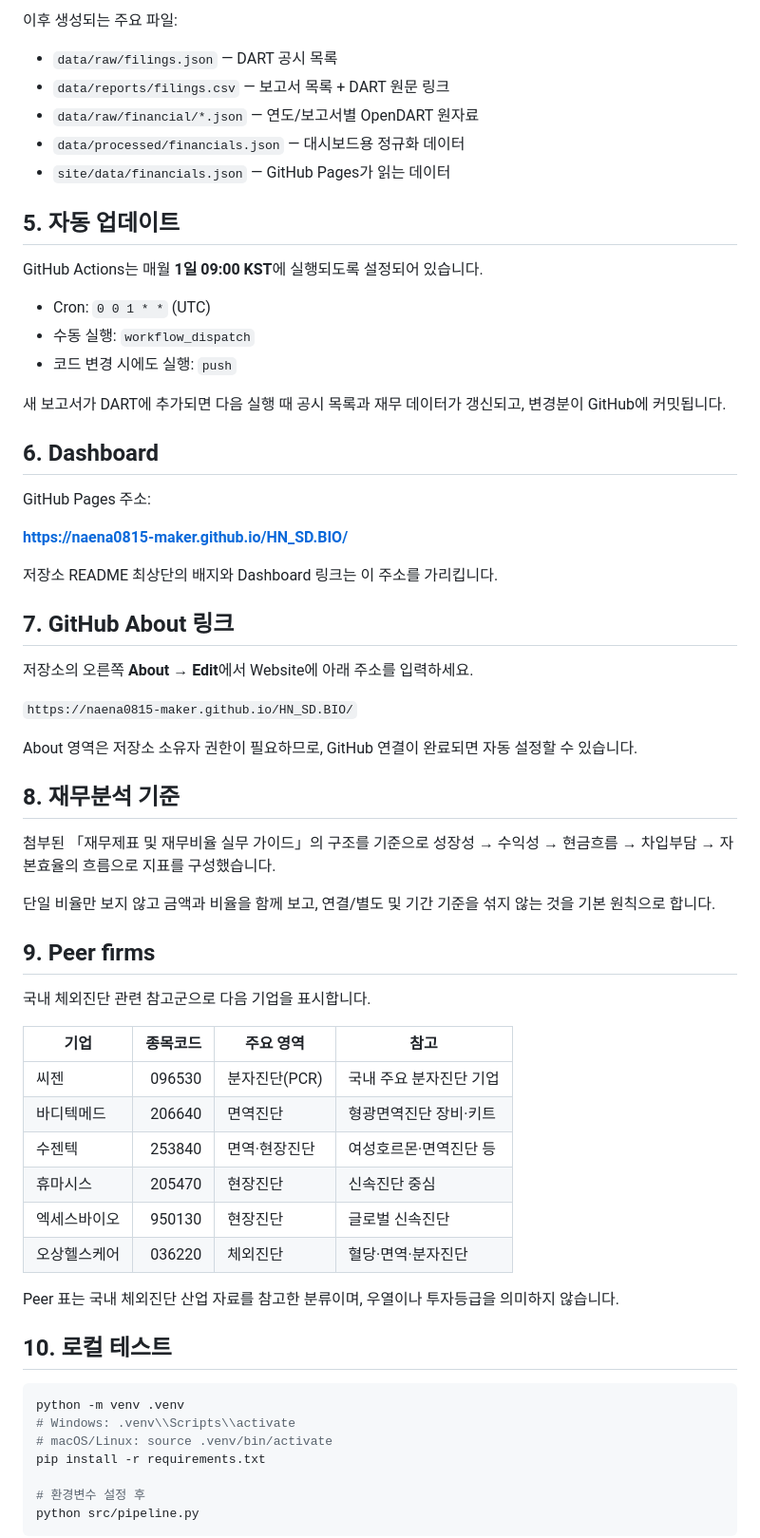
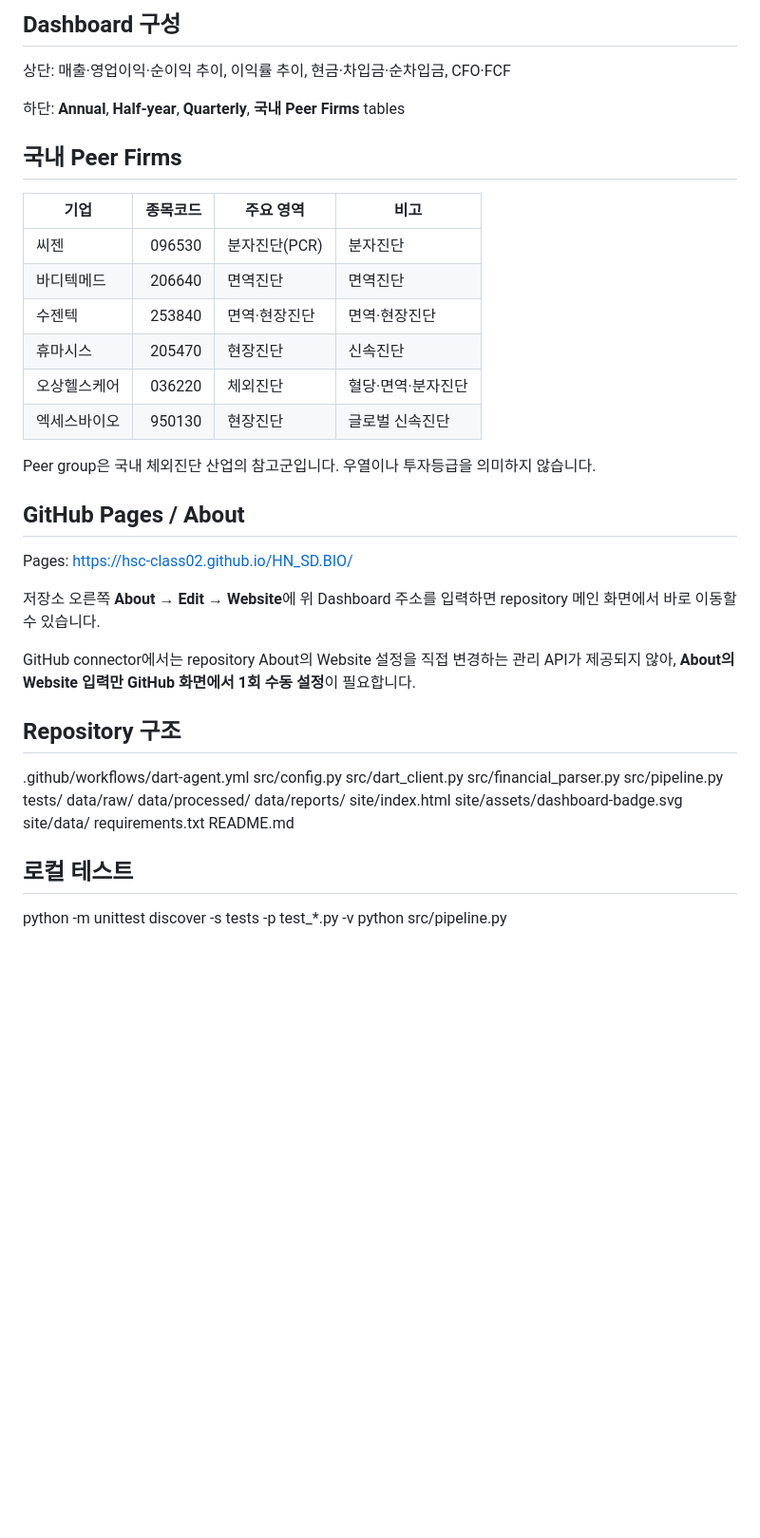
Before and after one commit to HSC-Class02/HN_SD.BIO, a Markdown page: README.md, the part around one of its changes. Shown at 95% size. Drawn GitHub-style; blank space fills up the shorter version.

Commit message:
docs: update README for final DART agent and dashboard

````diff
--- a/README.md
+++ b/README.md
@@ -45,68 +65,50 @@ GitHub Actions → `DART Financial Agent` → **Run workflow**
 
-이후 생성되는 주요 파일:
+## Dashboard 구성
 
-- `data/raw/filings.json` — DART 공시 목록
-- `data/reports/filings.csv` — 보고서 목록 + DART 원문 링크
-- `data/raw/financial/*.json` — 연도/보고서별 OpenDART 원자료
-- `data/processed/financials.json` — 대시보드용 정규화 데이터
-- `site/data/financials.json` — GitHub Pages가 읽는 데이터
+상단: 매출·영업이익·순이익 추이, 이익률 추이, 현금·차입금·순차입금, CFO·FCF
 
-## 5. 자동 업데이트
+하단: **Annual**, **Half-year**, **Quarterly**, **국내 Peer Firms** tables
 
-GitHub Actions는 매월 **1일 09:00 KST**에 실행되도록 설정되어 있습니다.
+## 국내 Peer Firms
 
-- Cron: `0 0 1 * *` (UTC)
-- 수동 실행: `workflow_dispatch`
-- 코드 변경 시에도 실행: `push`
+| 기업 | 종목코드 | 주요 영역 | 비고 |
+|---|---:|---|---|
+| 씨젠 | 096530 | 분자진단(PCR) | 분자진단 |
+| 바디텍메드 | 206640 | 면역진단 | 면역진단 |
+| 수젠텍 | 253840 | 면역·현장진단 | 면역·현장진단 |
+| 휴마시스 | 205470 | 현장진단 | 신속진단 |
+| 오상헬스케어 | 036220 | 체외진단 | 혈당·면역·분자진단 |
+| 엑세스바이오 | 950130 | 현장진단 | 글로벌 신속진단 |
 
-새 보고서가 DART에 추가되면 다음 실행 때 공시 목록과 재무 데이터가 갱신되고, 변경분이 GitHub에 커밋됩니다.
+Peer group은 국내 체외진단 산업의 참고군입니다. 우열이나 투자등급을 의미하지 않습니다.
 
-## 6. Dashboard
+## GitHub Pages / About
 
-GitHub Pages 주소:
+Pages: https://hsc-class02.github.io/HN_SD.BIO/
 
-**https://naena0815-maker.github.io/HN_SD.BIO/**
+저장소 오른쪽 **About → Edit → Website**에 위 Dashboard 주소를 입력하면 repository 메인 화면에서 바로 이동할 수 있습니다.
 
-저장소 README 최상단의 배지와 Dashboard 링크는 이 주소를 가리킵니다.
+GitHub connector에서는 repository About의 Website 설정을 직접 변경하는 관리 API가 제공되지 않아, **About의 Website 입력만 GitHub 화면에서 1회 수동 설정**이 필요합니다.
 
-## 7. GitHub About 링크
+## Repository 구조
 
-저장소의 오른쪽 **About → Edit**에서 Website에 아래 주소를 입력하세요.
+.github/workflows/dart-agent.yml
+src/config.py
+src/dart_client.py
+src/financial_parser.py
+src/pipeline.py
+tests/
+data/raw/
+data/processed/
+data/reports/
+site/index.html
+site/assets/dashboard-badge.svg
+site/data/
+requirements.txt
+README.md
 
-`https://naena0815-maker.github.io/HN_SD.BIO/`
+## 로컬 테스트
 
-About 영역은 저장소 소유자 권한이 필요하므로, GitHub 연결이 완료되면 자동 설정할 수 있습니다.
+python -m unittest discover -s tests -p test_*.py -v
+python src/pipeline.py
 
-## 8. 재무분석 기준
-
-첨부된 「재무제표 및 재무비율 실무 가이드」의 구조를 기준으로 성장성 → 수익성 → 현금흐름 → 차입부담 → 자본효율의 흐름으로 지표를 구성했습니다.
-
-단일 비율만 보지 않고 금액과 비율을 함께 보고, 연결/별도 및 기간 기준을 섞지 않는 것을 기본 원칙으로 합니다.
-
-## 9. Peer firms
-
-국내 체외진단 관련 참고군으로 다음 기업을 표시합니다.
-
-| 기업 | 종목코드 | 주요 영역 | 참고 |
-|---|---:|---|---|
-| 씨젠 | 096530 | 분자진단(PCR) | 국내 주요 분자진단 기업 |
-| 바디텍메드 | 206640 | 면역진단 | 형광면역진단 장비·키트 |
-| 수젠텍 | 253840 | 면역·현장진단 | 여성호르몬·면역진단 등 |
-| 휴마시스 | 205470 | 현장진단 | 신속진단 중심 |
-| 엑세스바이오 | 950130 | 현장진단 | 글로벌 신속진단 |
-| 오상헬스케어 | 036220 | 체외진단 | 혈당·면역·분자진단 |
-
-Peer 표는 국내 체외진단 산업 자료를 참고한 분류이며, 우열이나 투자등급을 의미하지 않습니다.
-
-## 10. 로컬 테스트
-
-```bash
-python -m venv .venv
-# Windows: .venv\\Scripts\\activate
-# macOS/Linux: source .venv/bin/activate
-pip install -r requirements.txt
-
-# 환경변수 설정 후
-python src/pipeline.py
-```
-
````
Also changed, not shown: other parts of README.md (+47 -50 lines).
